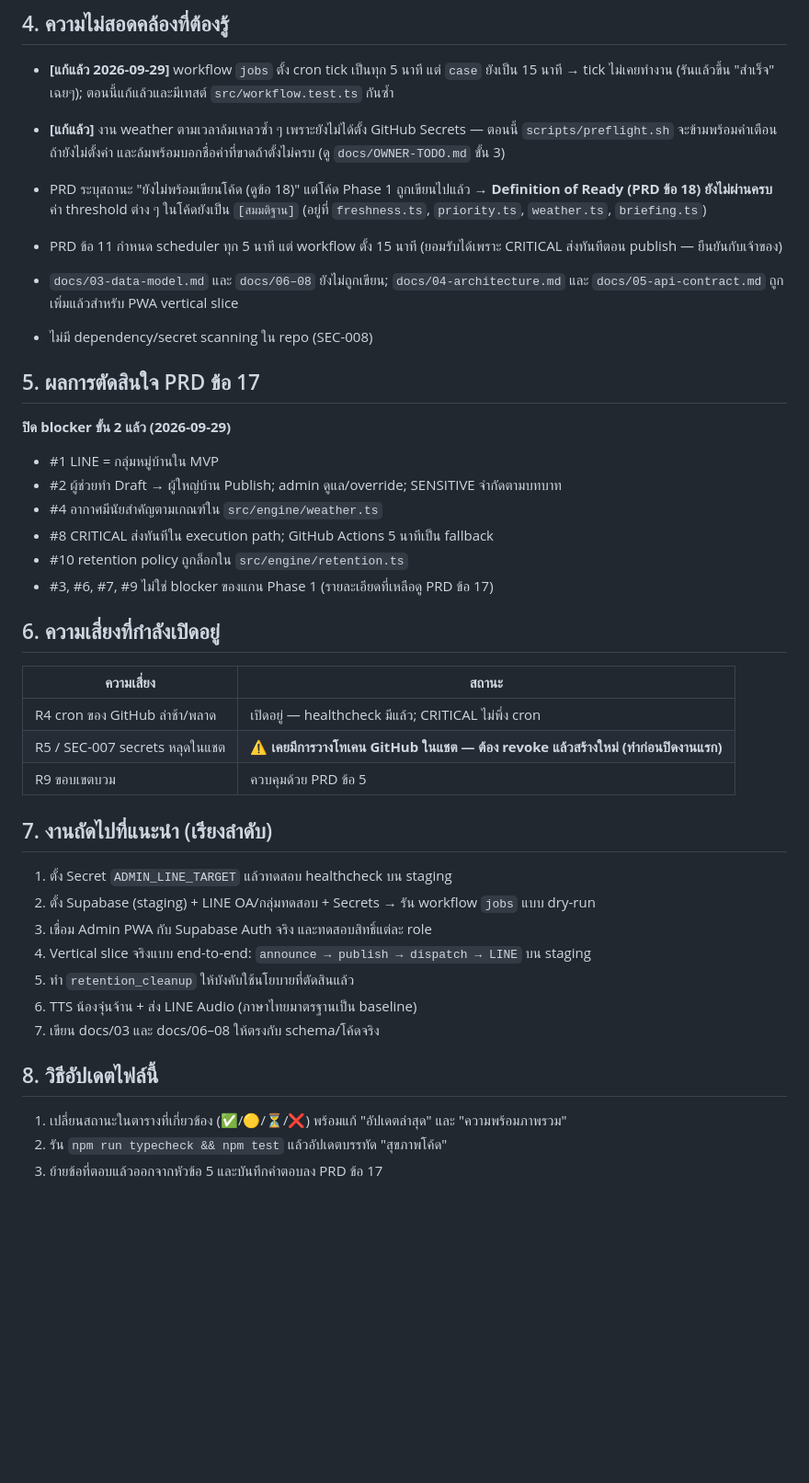
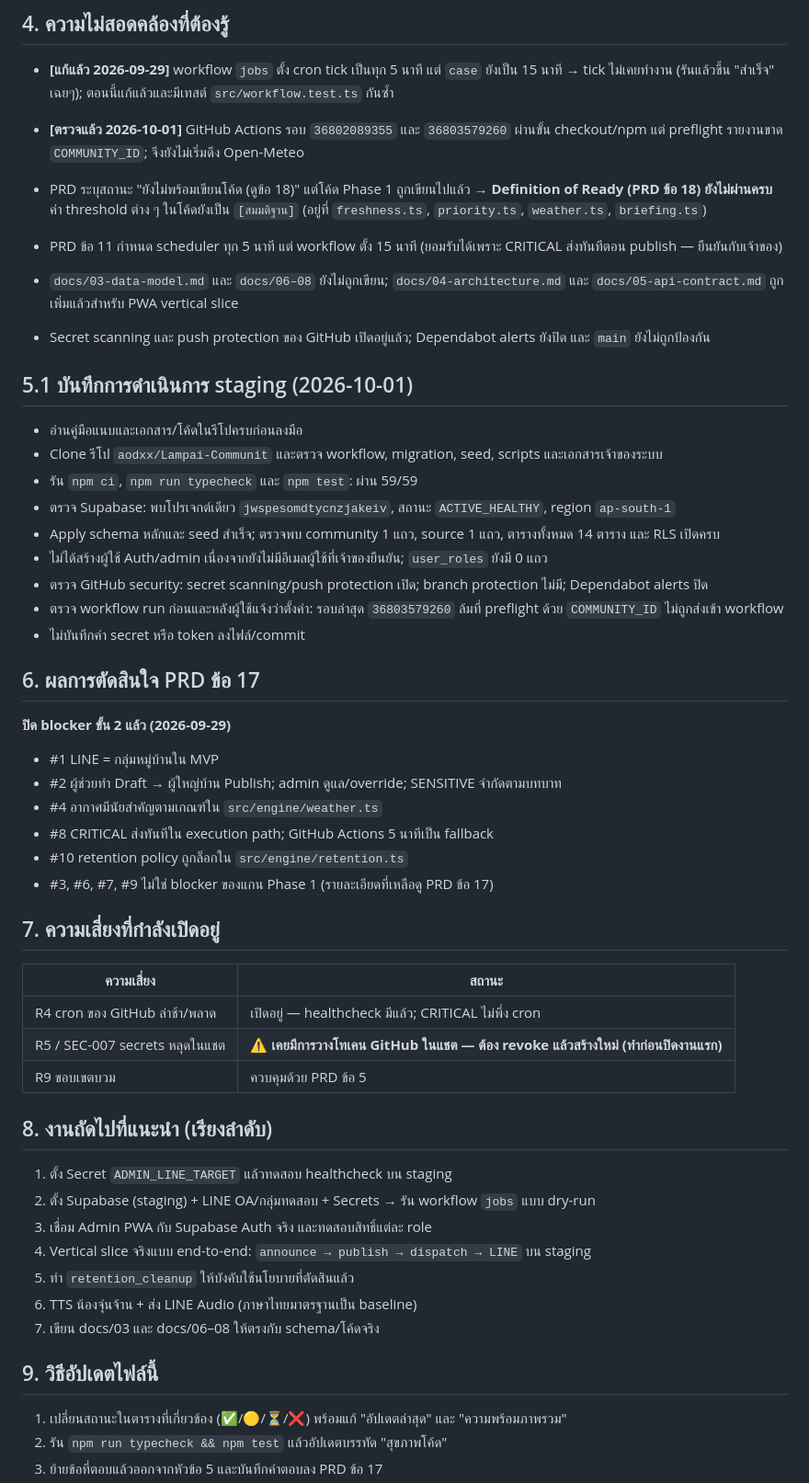
Before and after one commit to aodxx/Lampai-Communit, a Markdown page: STATUS.md, the part around one of its changes. Shown at 92% size. Drawn GitHub-style; blank space fills up the shorter version.

Commit message:
docs: record staging setup and workflow verification

```diff
--- a/STATUS.md
+++ b/STATUS.md
@@ -64,14 +64,26 @@
 ## 4. ความไม่สอดคล้องที่ต้องรู้
 
 - **[แก้แล้ว 2026-09-29]** workflow `jobs` ตั้ง cron tick เป็นทุก 5 นาที แต่ `case` ยังเป็น 15 นาที → tick ไม่เคยทำงาน (รันแล้วขึ้น "สำเร็จ" เฉยๆ); ตอนนี้แก้แล้วและมีเทสต์ `src/workflow.test.ts` กันซ้ำ
-- **[แก้แล้ว]** งาน weather ตามเวลาล้มเหลวซ้ำ ๆ เพราะยังไม่ได้ตั้ง GitHub Secrets — ตอนนี้ `scripts/preflight.sh` จะข้ามพร้อมคำเตือนถ้ายังไม่ตั้งค่า และล้มพร้อมบอกชื่อค่าที่ขาดถ้าตั้งไม่ครบ (ดู `docs/OWNER-TODO.md` ขั้น 3)
+- **[ตรวจแล้ว 2026-10-01]** GitHub Actions รอบ `36802089355` และ `36803579260` ผ่านขั้น checkout/npm แต่ preflight รายงานขาด `COMMUNITY_ID`; จึงยังไม่เริ่มดึง Open-Meteo
 
 - PRD ระบุสถานะ "ยังไม่พร้อมเขียนโค้ด (ดูข้อ 18)" แต่โค้ด Phase 1 ถูกเขียนไปแล้ว → **Definition of Ready (PRD ข้อ 18) ยังไม่ผ่านครบ** ค่า threshold ต่าง ๆ ในโค้ดยังเป็น `[สมมติฐาน]` (อยู่ที่ `freshness.ts`, `priority.ts`, `weather.ts`, `briefing.ts`)
 - PRD ข้อ 11 กำหนด scheduler ทุก 5 นาที แต่ workflow ตั้ง 15 นาที (ยอมรับได้เพราะ CRITICAL ส่งทันทีตอน publish — ยืนยันกับเจ้าของ)
 - `docs/03-data-model.md` และ `docs/06–08` ยังไม่ถูกเขียน; `docs/04-architecture.md` และ `docs/05-api-contract.md` ถูกเพิ่มแล้วสำหรับ PWA vertical slice
-- ไม่มี dependency/secret scanning ใน repo (SEC-008)
+- Secret scanning และ push protection ของ GitHub เปิดอยู่แล้ว; Dependabot alerts ยังปิด และ `main` ยังไม่ถูกป้องกัน
 
-## 5. ผลการตัดสินใจ PRD ข้อ 17
+## 5.1 บันทึกการดำเนินการ staging (2026-10-01)
+
+- อ่านคู่มือแนบและเอกสาร/โค้ดในรีโปครบก่อนลงมือ
+- Clone รีโป `aodxx/Lampai-Communit` และตรวจ workflow, migration, seed, scripts และเอกสารเจ้าของระบบ
+- รัน `npm ci`, `npm run typecheck` และ `npm test`: ผ่าน 59/59
+- ตรวจ Supabase: พบโปรเจกต์เดียว `jwspesomdtycnzjakeiv`, สถานะ `ACTIVE_HEALTHY`, region `ap-south-1`
+- Apply schema หลักและ seed สำเร็จ; ตรวจพบ community 1 แถว, source 1 แถว, ตารางทั้งหมด 14 ตาราง และ RLS เปิดครบ
+- ไม่ได้สร้างผู้ใช้ Auth/admin เนื่องจากยังไม่มีอีเมลผู้ใช้ที่เจ้าของยืนยัน; `user_roles` ยังมี 0 แถว
+- ตรวจ GitHub security: secret scanning/push protection เปิด; branch protection ไม่มี; Dependabot alerts ปิด
+- ตรวจ workflow run ก่อนและหลังผู้ใช้แจ้งว่าตั้งค่า: รอบล่าสุด `36803579260` ล้มที่ preflight ด้วย `COMMUNITY_ID` ไม่ถูกส่งเข้า workflow
+- ไม่บันทึกค่า secret หรือ token ลงไฟล์/commit
+
+## 6. ผลการตัดสินใจ PRD ข้อ 17
 
 **ปิด blocker ขั้น 2 แล้ว (2026-09-29)**
 
@@ -81,7 +93,7 @@
 - #8 CRITICAL ส่งทันทีใน execution path; GitHub Actions 5 นาทีเป็น fallback
 - #10 retention policy ถูกล็อกใน `src/engine/retention.ts`
 - #3, #6, #7, #9 ไม่ใช่ blocker ของแกน Phase 1 (รายละเอียดที่เหลือดู PRD ข้อ 17)
-## 6. ความเสี่ยงที่กำลังเปิดอยู่
+## 7. ความเสี่ยงที่กำลังเปิดอยู่
 
 | ความเสี่ยง | สถานะ |
 |---|---|
@@ -89,7 +101,7 @@
 | R5 / SEC-007 secrets หลุดในแชต | ⚠️ **เคยมีการวางโทเคน GitHub ในแชต — ต้อง revoke แล้วสร้างใหม่ (ทำก่อนปิดงานแรก)** |
 | R9 ขอบเขตบวม | ควบคุมด้วย PRD ข้อ 5 |
 
-## 7. งานถัดไปที่แนะนำ (เรียงลำดับ)
+## 8. งานถัดไปที่แนะนำ (เรียงลำดับ)
 
 1. ตั้ง Secret `ADMIN_LINE_TARGET` แล้วทดสอบ healthcheck บน staging
 2. ตั้ง Supabase (staging) + LINE OA/กลุ่มทดสอบ + Secrets → รัน workflow `jobs` แบบ dry-run
@@ -99,7 +111,7 @@
 6. TTS น้องจุ่นจ้าน + ส่ง LINE Audio (ภาษาไทยมาตรฐานเป็น baseline)
 7. เขียน docs/03 และ docs/06–08 ให้ตรงกับ schema/โค้ดจริง
 
-## 8. วิธีอัปเดตไฟล์นี้
+## 9. วิธีอัปเดตไฟล์นี้
 
 1. เปลี่ยนสถานะในตารางที่เกี่ยวข้อง (✅/🟡/⏳/❌) พร้อมแก้ "อัปเดตล่าสุด" และ "ความพร้อมภาพรวม"
 2. รัน `npm run typecheck && npm test` แล้วอัปเดตบรรทัด "สุขภาพโค้ด"
```
Also changed, not shown: other parts of STATUS.md (+9 -9 lines), CHECKLIST.md (+10 -10 lines).
